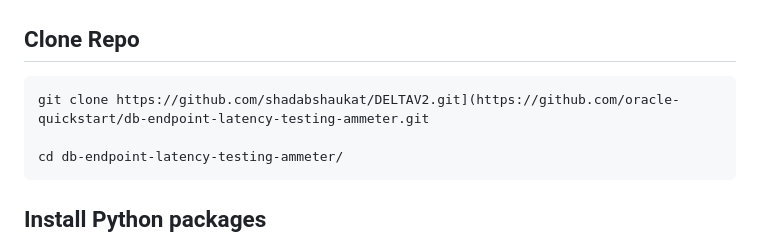
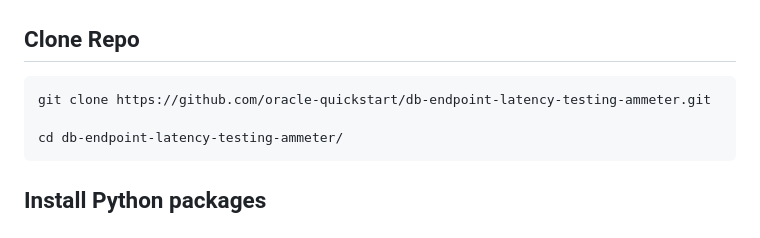
Before and after one commit to oracle-quickstart/db-endpoint-latency-testing-ammeter, a Markdown page: README.md, the part around the change. GitHub-like rendering.

````diff
--- a/README.md
+++ b/README.md
@@ -81,7 +81,7 @@ Python >= 3.6.8
 ## Clone Repo
 
 ```
-git clone https://github.com/shadabshaukat/DELTAV2.git](https://github.com/oracle-quickstart/db-endpoint-latency-testing-ammeter.git
+git clone https://github.com/oracle-quickstart/db-endpoint-latency-testing-ammeter.git
 
 cd db-endpoint-latency-testing-ammeter/
 ```
````
